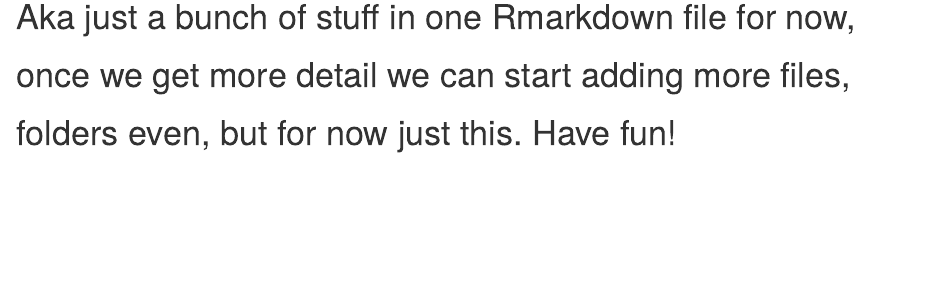
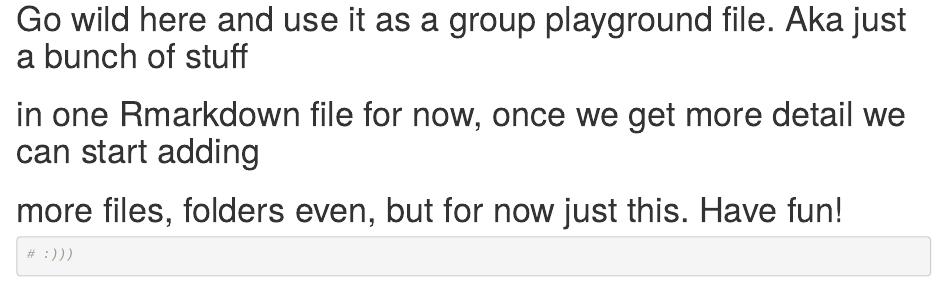
Before and after one commit to Audrey-netizen/turbpe, an R Markdown document (messing_around.rmd): the page in a window 1100 px wide, from 80 px down before the commit and from 20 px down after it. Rendered offline with R 4.5, knitr and Pandoc, with nearby package versions.

Commit message:
fixing to 80 char limit cuz github doesn't have a ruler smg

````diff
--- a/messing_around.rmd
+++ b/messing_around.rmd
@@ -2,3 +1,9 @@
-# Aka just a bunch of stuff in one Rmarkdown file for now,
-# once we get more detail we can start adding more files,
-# folders even, but for now just this. Have fun!
+# Go wild here and use it as a group playground file. Aka just a bunch of stuff
+# in one Rmarkdown file for now, once we get more detail we can start adding
+# more files, folders even, but for now just this. Have fun!
+
+```{r}
+
+# :)))
+
+```
````
Also changed, not shown: messing_around.rmd (1 more changed lines).
